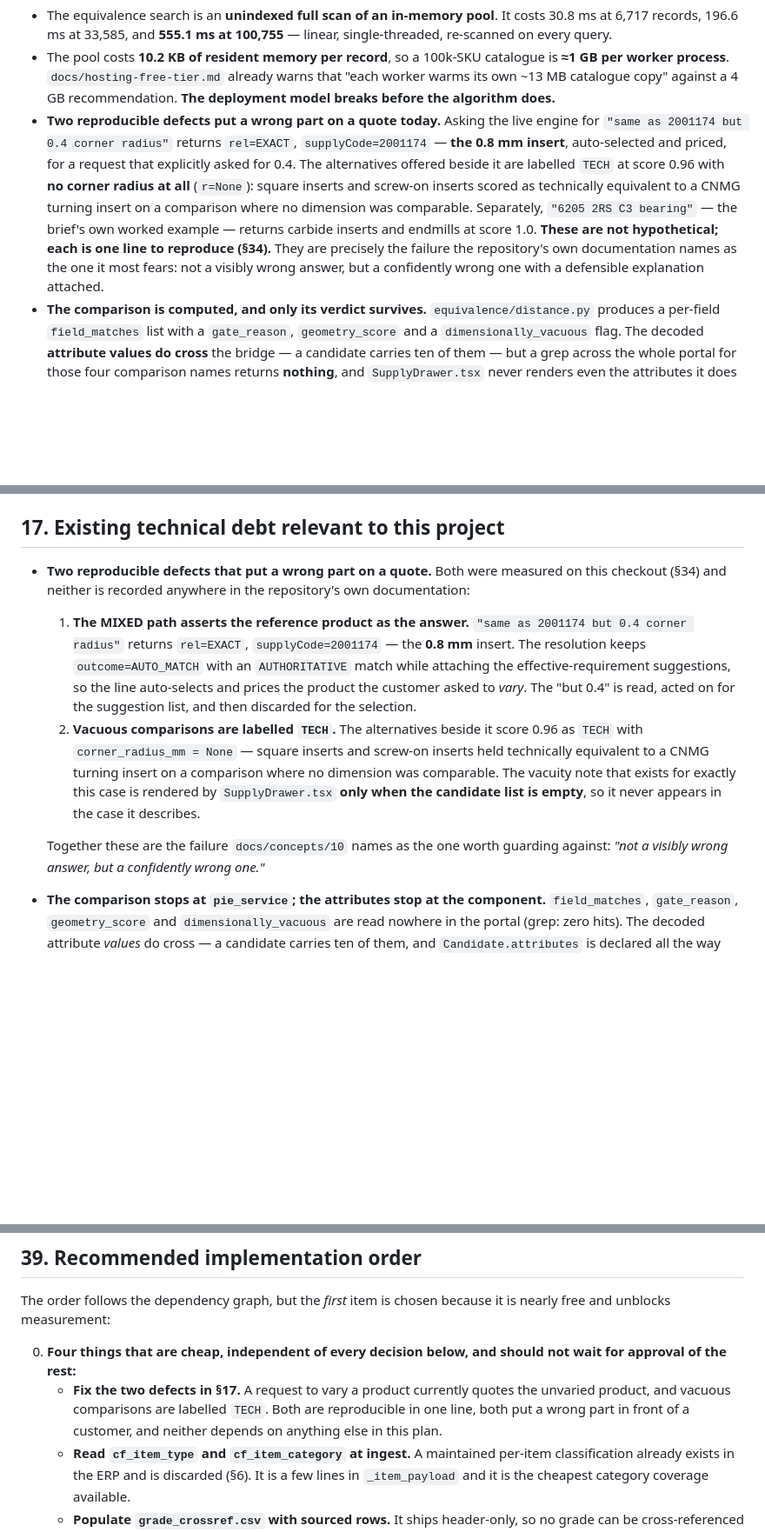
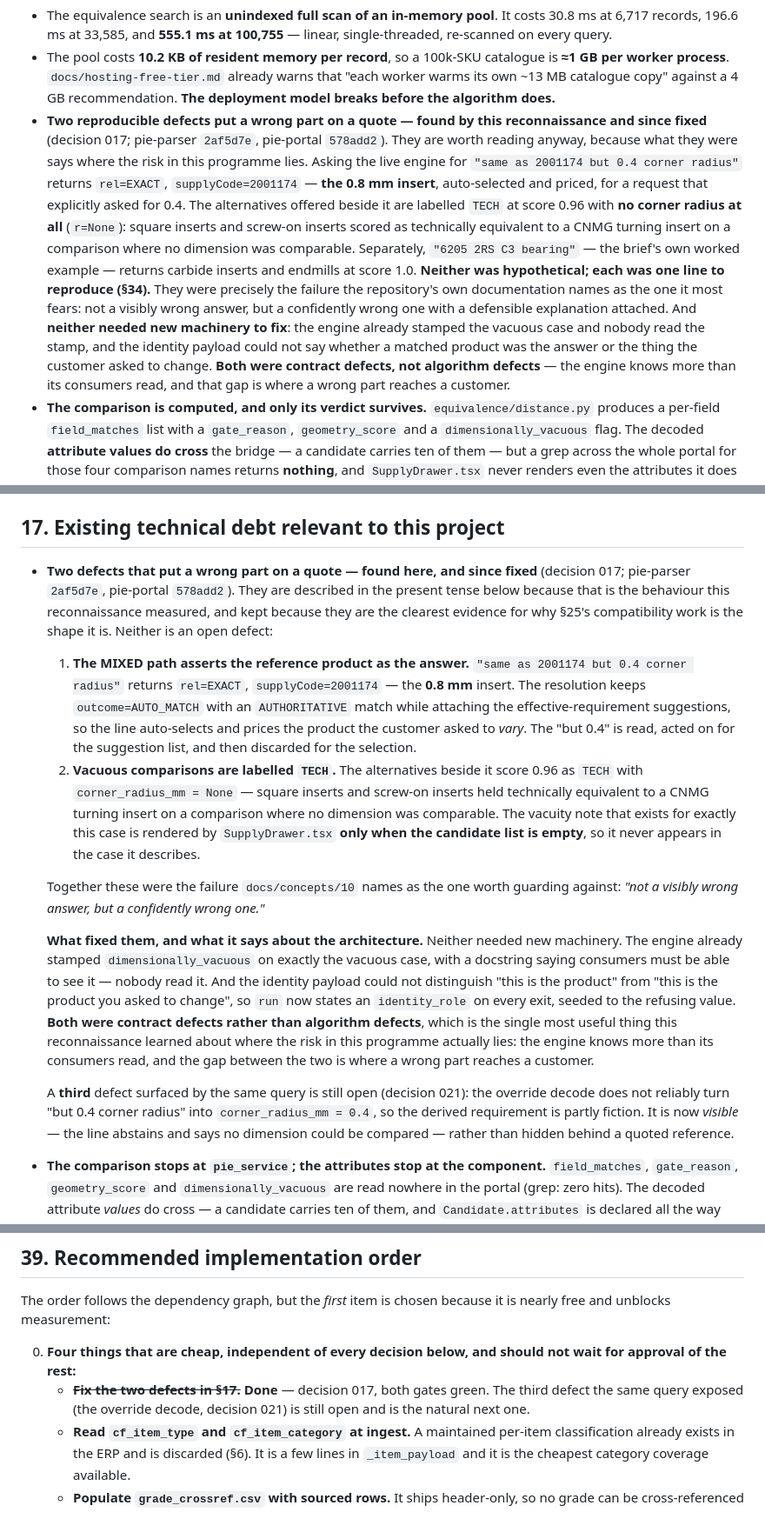
Before and after one commit to srisankethu/pie-portal, a Markdown page: docs/AI_PRODUCT_ENGINE_ARCHITECTURE.md, 3 parts joined by grey strips. Shown at 87% size. GitHub-like rendering; blank space fills up the shorter version.

Commit message:
Put the two fixed defects in the past tense
CLAUDE.md's own rule, applied to this report: a reader who greps for a fault
and finds it already fixed learns to distrust the rest of the file. The
description stays — it is the clearest evidence for why the compatibility work
in §25 is shaped the way it is — but it now says it is fixed, names the two
commits, and says what the fix taught.

The lesson is worth more than the bugs. Neither needed new machinery. The
engine already stamped `dimensionally_vacuous` on exactly the vacuous case,
with a docstring saying consumers must be able to see it, and nobody read it;
and the identity payload could not distinguish "this is the product" from
"this is the product you asked to change". Both were contract defects rather
than algorithm defects, which relocates the risk this programme should worry
about: the engine knows more than its consumers read.

§32's risk row is rewritten to the class rather than the instance — every new
consumer of an engine payload should have to state which fields it reads and
what it does when one is absent.

The third defect the same query exposed, the override decode, stays open as
decision 021 and is now the natural next one.

Co-Authored-By: Claude Opus 5 <noreply@anthropic.com>
Claude-Session: https://claude.ai/code/session_01QCowRCM5gEzj8PVE5qqT2x

```diff
--- a/docs/AI_PRODUCT_ENGINE_ARCHITECTURE.md
+++ b/docs/AI_PRODUCT_ENGINE_ARCHITECTURE.md
@@ -90,7 +90,10 @@ checkout, method in §34):
   already warns that "each worker warms its own ~13 MB catalogue copy" against
   a 4 GB recommendation. **The deployment model breaks before the algorithm
   does.**
-- **Two reproducible defects put a wrong part on a quote today.** Asking the
+- **Two reproducible defects put a wrong part on a quote — found by this
+  reconnaissance and since fixed** (decision 017; pie-parser `2af5d7e`,
+  pie-portal `578add2`). They are worth reading anyway, because what they were
+  says where the risk in this programme lies. Asking the
   live engine for `"same as 2001174 but 0.4 corner radius"` returns
   `rel=EXACT`, `supplyCode=2001174` — **the 0.8 mm insert**, auto-selected and
   priced, for a request that explicitly asked for 0.4. The alternatives offered
@@ -99,10 +102,15 @@ checkout, method in §34):
   equivalent to a CNMG turning insert on a comparison where no dimension was
   comparable. Separately, `"6205 2RS C3 bearing"` — the brief's own worked
   example — returns carbide inserts and endmills at score 1.0.
-  **These are not hypothetical; each is one line to reproduce (§34).** They are
+  **Neither was hypothetical; each was one line to reproduce (§34).** They were
   precisely the failure the repository's own documentation names as the one it
   most fears: not a visibly wrong answer, but a confidently wrong one with a
-  defensible explanation attached.
+  defensible explanation attached. And **neither needed new machinery to fix**:
+  the engine already stamped the vacuous case and nobody read the stamp, and the
+  identity payload could not say whether a matched product was the answer or the
+  thing the customer asked to change. **Both were contract defects, not
+  algorithm defects** — the engine knows more than its consumers read, and that
+  gap is where a wrong part reaches a customer.
 - **The comparison is computed, and only its verdict survives.**
   `equivalence/distance.py` produces a per-field `field_matches` list with a
   `gate_reason`, `geometry_score` and a `dimensionally_vacuous` flag. The
@@ -627,9 +635,11 @@ Ranked by how much they save this project:
 
 ## 17. Existing technical debt relevant to this project
 
-- **Two reproducible defects that put a wrong part on a quote.** Both were
-  measured on this checkout (§34) and neither is recorded anywhere in the
-  repository's own documentation:
+- **Two defects that put a wrong part on a quote — found here, and since
+  fixed** (decision 017; pie-parser `2af5d7e`, pie-portal `578add2`). They are
+  described in the present tense below because that is the behaviour this
+  reconnaissance measured, and kept because they are the clearest evidence for
+  why §25's compatibility work is the shape it is. Neither is an open defect:
 
   1. **The MIXED path asserts the reference product as the answer.**
      `"same as 2001174 but 0.4 corner radius"` returns `rel=EXACT`,
@@ -645,8 +655,25 @@ Ranked by how much they save this project:
      for exactly this case is rendered by `SupplyDrawer.tsx` **only when the
      candidate list is empty**, so it never appears in the case it describes.
 
-  Together these are the failure `docs/concepts/10` names as the one worth
+  Together these were the failure `docs/concepts/10` names as the one worth
   guarding against: *"not a visibly wrong answer, but a confidently wrong one."*
+
+  **What fixed them, and what it says about the architecture.** Neither needed
+  new machinery. The engine already stamped `dimensionally_vacuous` on exactly
+  the vacuous case, with a docstring saying consumers must be able to see it —
+  nobody read it. And the identity payload could not distinguish "this is the
+  product" from "this is the product you asked to change", so `run` now states
+  an `identity_role` on every exit, seeded to the refusing value. **Both were
+  contract defects rather than algorithm defects**, which is the single most
+  useful thing this reconnaissance learned about where the risk in this
+  programme actually lies: the engine knows more than its consumers read, and
+  the gap between the two is where a wrong part reaches a customer.
+
+  A **third** defect surfaced by the same query is still open (decision 021):
+  the override decode does not reliably turn "but 0.4 corner radius" into
+  `corner_radius_mm = 0.4`, so the derived requirement is partly fiction. It is
+  now *visible* — the line abstains and says no dimension could be compared —
+  rather than hidden behind a quoted reference.
 
 - **The comparison stops at `pie_service`; the attributes stop at the
   component.** `field_matches`, `gate_reason`, `geometry_score` and
@@ -1482,10 +1509,9 @@ it is nearly free and unblocks measurement:
 
 0. **Four things that are cheap, independent of every decision below, and
    should not wait for approval of the rest:**
-   - **Fix the two defects in §17.** A request to vary a product currently
-     quotes the unvaried product, and vacuous comparisons are labelled `TECH`.
-     Both are reproducible in one line, both put a wrong part in front of a
-     customer, and neither depends on anything else in this plan.
+   - ~~**Fix the two defects in §17.**~~ **Done** — decision 017, both gates
+     green. The third defect the same query exposed (the override decode,
+     decision 021) is still open and is the natural next one.
    - **Read `cf_item_type` and `cf_item_category` at ingest.** A maintained
      per-item classification already exists in the ERP and is discarded
      (§6). It is a few lines in `_item_payload` and it is the cheapest
```
Also changed, not shown: other parts of docs/AI_PRODUCT_ENGINE_ARCHITECTURE.md (+1 -1 lines).
